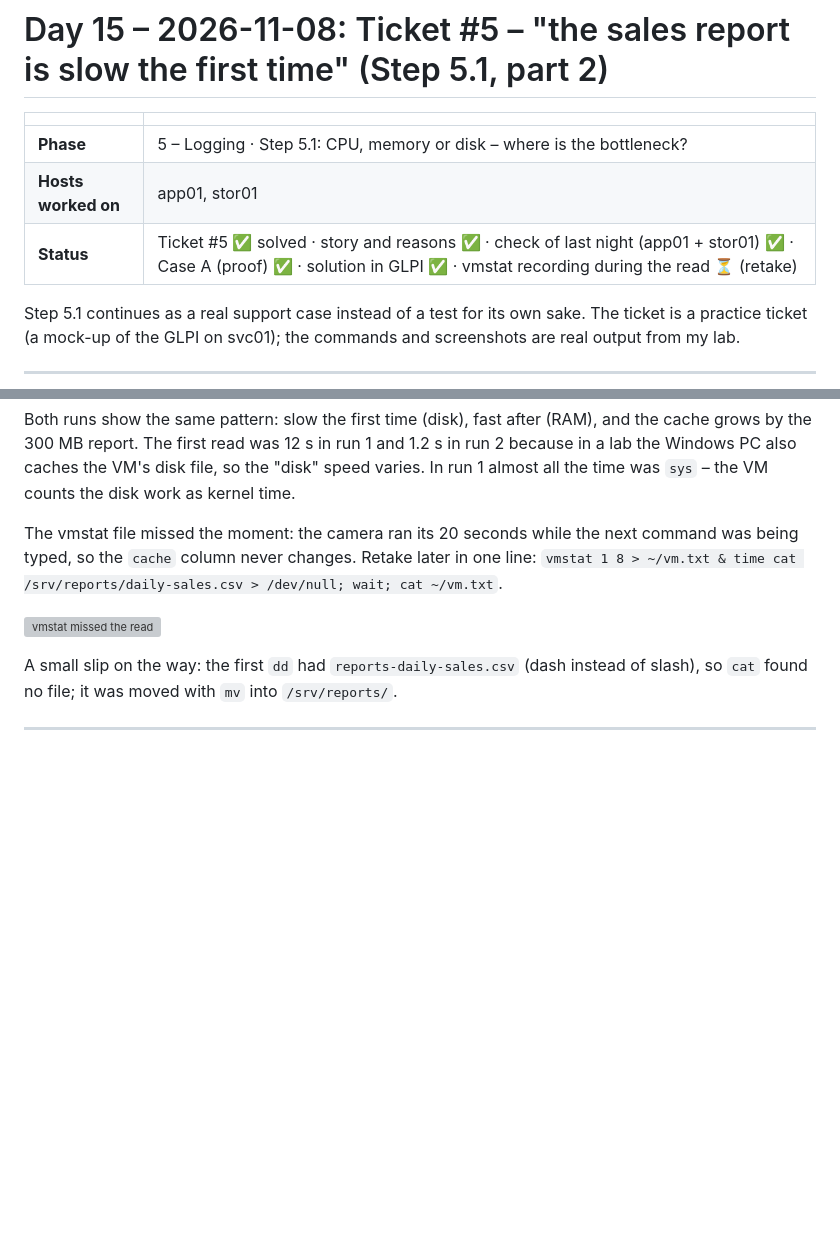
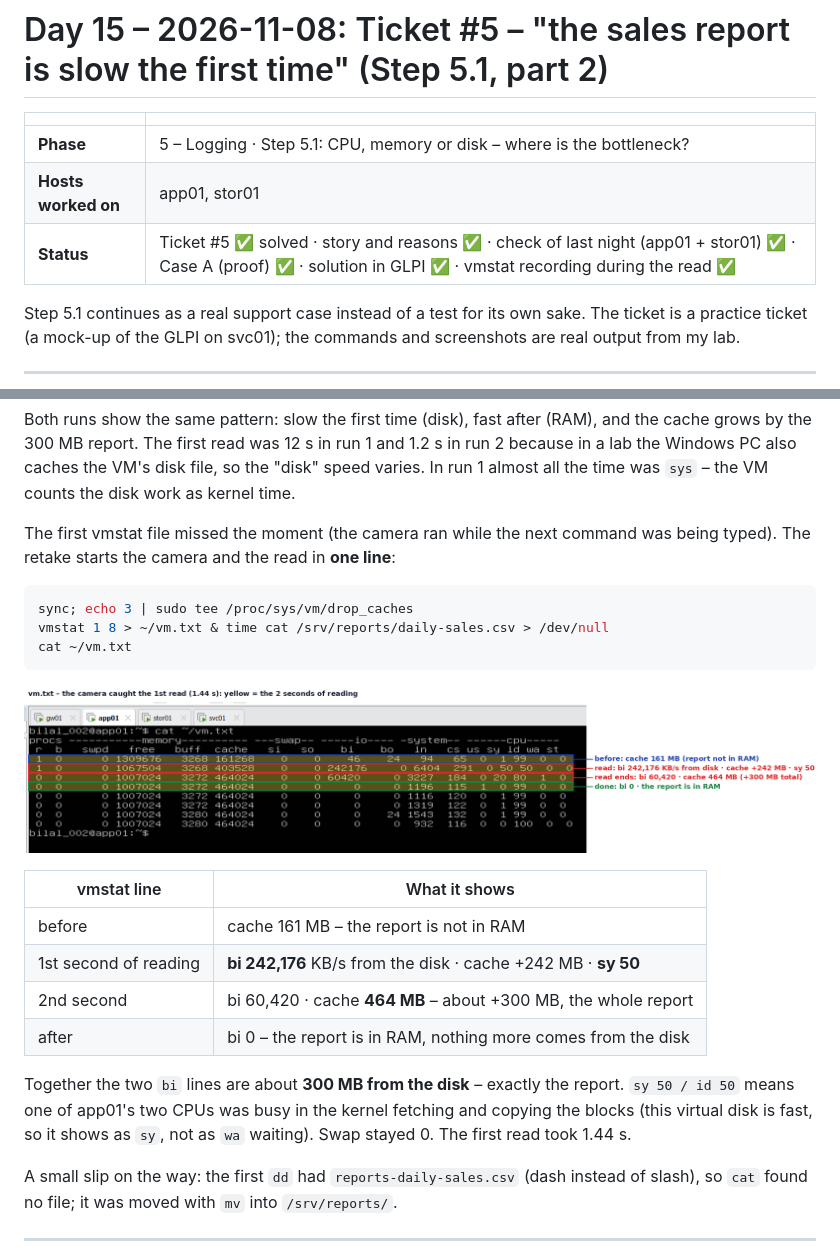
Before and after one commit to muhammadbilaljaved684-dotcom/Linux-Platform, a Markdown page: docs/progress/day-15-2026-11-08.md, 2 parts joined by grey strips. Rendered like a GitHub page; pictures changed too: docs/images/day-15/08-case-a-vmstat-caught.png (added); blank space fills up the shorter version; grey boxes are pictures that could not be loaded.

Commit message:
Day 15: vmstat retake caught the first read; ticket solution updated
Co-Authored-By: Claude Opus 5.5 <noreply@anthropic.com>
Claude-Session: https://claude.ai/code/session_01Ec2Lf72bamRsLT7SEUwmjn

````diff
--- a/docs/progress/day-15-2026-11-08.md
+++ b/docs/progress/day-15-2026-11-08.md
@@ -4,7 +4,7 @@
 |---|---|
 | **Phase** | 5 – Logging · Step 5.1: CPU, memory or disk – where is the bottleneck? |
 | **Hosts worked on** | app01, stor01 |
-| **Status** | Ticket #5 ✅ solved · story and reasons ✅ · check of last night (app01 + stor01) ✅ · Case A (proof) ✅ · solution in GLPI ✅ · vmstat recording during the read ⏳ (retake) |
+| **Status** | Ticket #5 ✅ solved · story and reasons ✅ · check of last night (app01 + stor01) ✅ · Case A (proof) ✅ · solution in GLPI ✅ · vmstat recording during the read ✅ |
 
 Step 5.1 continues as a real support case instead of a test for its own sake. The ticket is a practice ticket (a mock-up of the GLPI on svc01); the commands and screenshots are real output from my lab.
 
@@ -162,9 +162,24 @@ wait; cat ~/vm.txt
 
 Both runs show the same pattern: slow the first time (disk), fast after (RAM), and the cache grows by the 300 MB report. The first read was 12 s in run 1 and 1.2 s in run 2 because in a lab the Windows PC also caches the VM's disk file, so the "disk" speed varies. In run 1 almost all the time was `sys` – the VM counts the disk work as kernel time.
 
-The vmstat file missed the moment: the camera ran its 20 seconds while the next command was being typed, so the `cache` column never changes. Retake later in one line: `vmstat 1 8 > ~/vm.txt & time cat /srv/reports/daily-sales.csv > /dev/null; wait; cat ~/vm.txt`.
+The first vmstat file missed the moment (the camera ran while the next command was being typed). The retake starts the camera and the read in **one line**:
 
-![vmstat missed the read](../images/day-15/07-case-a-vmstat-missed.png)
+```bash
+sync; echo 3 | sudo tee /proc/sys/vm/drop_caches
+vmstat 1 8 > ~/vm.txt & time cat /srv/reports/daily-sales.csv > /dev/null
+cat ~/vm.txt
+```
+
+![vmstat caught the first read](../images/day-15/08-case-a-vmstat-caught.png)
+
+| vmstat line | What it shows |
+|---|---|
+| before | cache 161 MB – the report is not in RAM |
+| 1st second of reading | **bi 242,176** KB/s from the disk · cache +242 MB · **sy 50** |
+| 2nd second | bi 60,420 · cache **464 MB** – about +300 MB, the whole report |
+| after | bi 0 – the report is in RAM, nothing more comes from the disk |
+
+Together the two `bi` lines are about **300 MB from the disk** – exactly the report. `sy 50 / id 50` means one of app01's two CPUs was busy in the kernel fetching and copying the blocks (this virtual disk is fast, so it shows as `sy`, not as `wa` waiting). Swap stayed 0. The first read took 1.44 s.
 
 A small slip on the way: the first `dd` had `reports-daily-sales.csv` (dash instead of slash), so `cat` found no file; it was moved with `mv` into `/srv/reports/`.
 
````
Also changed, not shown: docs/images/day-15/00c-glpi-ticket-5-solved.png.
